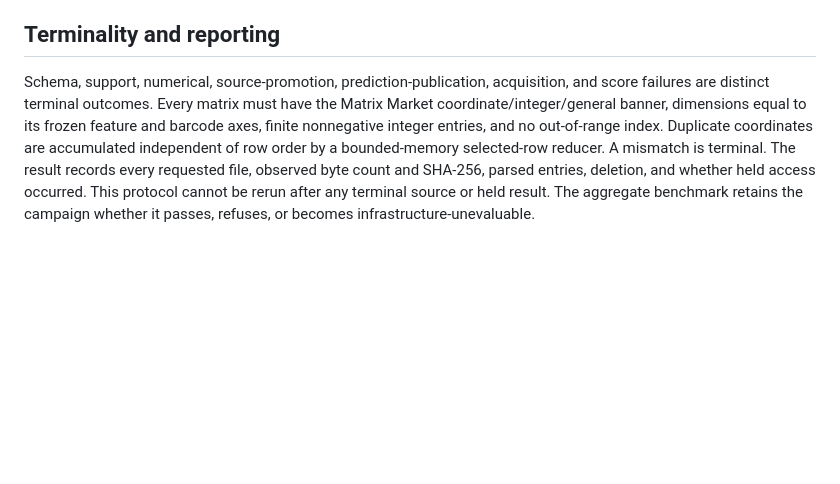
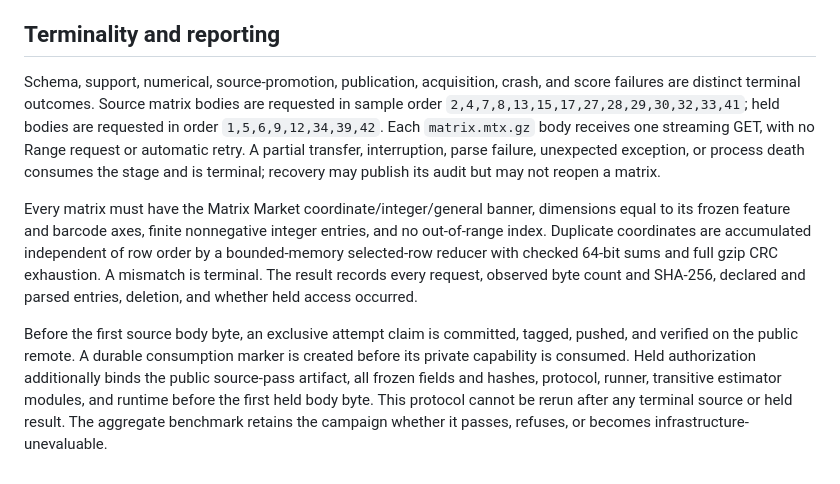
Before and after one commit to sushaan-k/coupling-fields-benchmark, a Markdown page: GSE217494_CARDIAC_CITESEQ_HELD_DONOR_PROTOCOL_2026-08-30.md, the part around one of its changes. Drawn GitHub-style; blank space fills up the shorter version.

```diff
--- a/GSE217494_CARDIAC_CITESEQ_HELD_DONOR_PROTOCOL_2026-08-30.md
+++ b/GSE217494_CARDIAC_CITESEQ_HELD_DONOR_PROTOCOL_2026-08-30.md
@@ -68,4 +84,8 @@ Three source-frozen summaries are evaluated after the primary decision: recovery
 
 ## Terminality and reporting
 
-Schema, support, numerical, source-promotion, prediction-publication, acquisition, and score failures are distinct terminal outcomes. Every matrix must have the Matrix Market coordinate/integer/general banner, dimensions equal to its frozen feature and barcode axes, finite nonnegative integer entries, and no out-of-range index. Duplicate coordinates are accumulated independent of row order by a bounded-memory selected-row reducer. A mismatch is terminal. The result records every requested file, observed byte count and SHA-256, parsed entries, deletion, and whether held access occurred. This protocol cannot be rerun after any terminal source or held result. The aggregate benchmark retains the campaign whether it passes, refuses, or becomes infrastructure-unevaluable.
+Schema, support, numerical, source-promotion, publication, acquisition, crash, and score failures are distinct terminal outcomes. Source matrix bodies are requested in sample order `2,4,7,8,13,15,17,27,28,29,30,32,33,41`; held bodies are requested in order `1,5,6,9,12,34,39,42`. Each `matrix.mtx.gz` body receives one streaming GET, with no Range request or automatic retry. A partial transfer, interruption, parse failure, unexpected exception, or process death consumes the stage and is terminal; recovery may publish its audit but may not reopen a matrix.
+
+Every matrix must have the Matrix Market coordinate/integer/general banner, dimensions equal to its frozen feature and barcode axes, finite nonnegative integer entries, and no out-of-range index. Duplicate coordinates are accumulated independent of row order by a bounded-memory selected-row reducer with checked 64-bit sums and full gzip CRC exhaustion. A mismatch is terminal. The result records every request, observed byte count and SHA-256, declared and parsed entries, deletion, and whether held access occurred.
+
+Before the first source body byte, an exclusive attempt claim is committed, tagged, pushed, and verified on the public remote. A durable consumption marker is created before its private capability is consumed. Held authorization additionally binds the public source-pass artifact, all frozen fields and hashes, protocol, runner, transitive estimator modules, and runtime before the first held body byte. This protocol cannot be rerun after any terminal source or held result. The aggregate benchmark retains the campaign whether it passes, refuses, or becomes infrastructure-unevaluable.
```
Also changed, not shown: other parts of GSE217494_CARDIAC_CITESEQ_HELD_DONOR_PROTOCOL_2026-08-30.md (+27 -11 lines).
